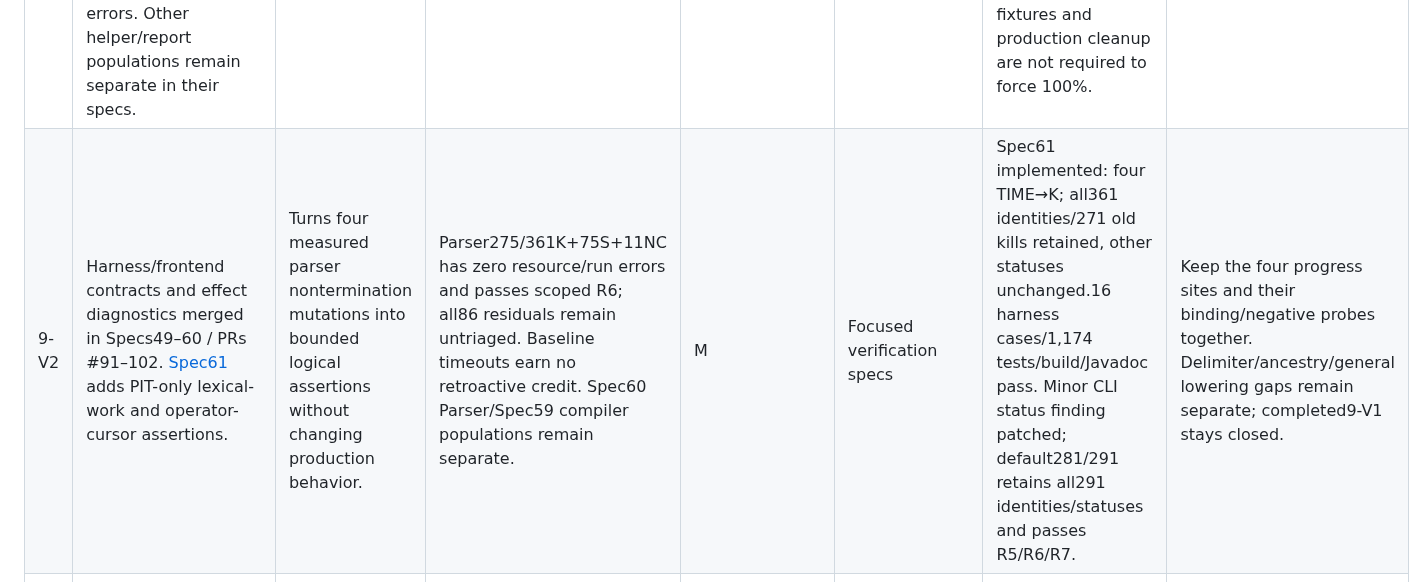
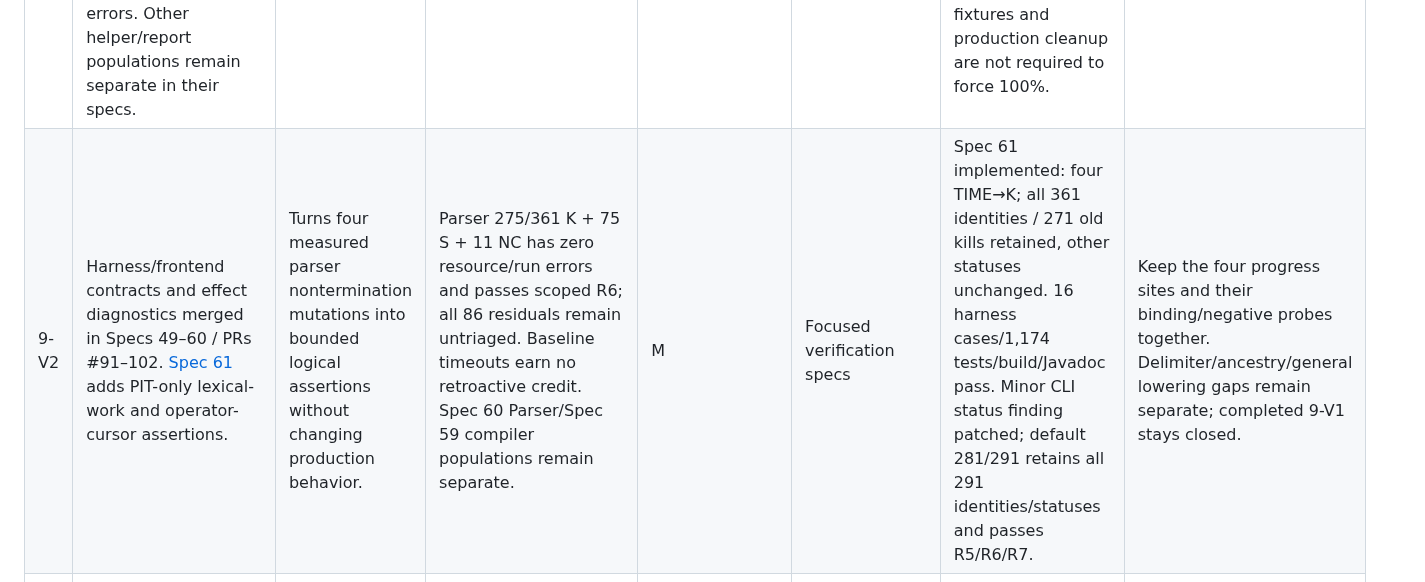
Before and after one commit to SamuelIVX/interleave, a Markdown page: docs/plans/future-work.md, the part around the change. Rendered like a GitHub page.

Commit message:
docs: restore spacing in parser progress documentation
Separate joined words, counts and formulas throughout Spec 61 and the 9-V2 roadmap row. Verify that only whitespace changes, preserving the exact shell commands, mutation figures and all other roadmap rows.

Co-authored-by: Codex <noreply@openai.com>

```diff
--- a/docs/plans/future-work.md
+++ b/docs/plans/future-work.md
@@ -75,7 +75,7 @@ before optimization; preserving safety fallbacks is the default.
 | ID | Gap and proposed work | Benefit | Cost / risk | LOE | Spec | Recommendation | PR grouping / boundary |
 |---|---|---|---|---|---|---|---|
 | 9-V1 | Tracked verification hardening complete in Specs 21–48 / PRs #62–89. [Spec47](../specs/active/47-verification-census.md) records the original ten-class census: 1,264/1,301 KILLED, 19 SURVIVED, 18 NO_COVERAGE; all 37 non-kills have scoped dispositions. [Spec48](../specs/active/48-selector-mutation-work-bound.md) addresses the separate selector resource failure: 111/115 KILLED, four scoped survivors, zero resource/run errors. Other helper/report populations remain separate in their specs. | Protects the recorded source execution, evidence, replay, reduction and reporting contracts. | Completion is limited to the enumerated ledger and each disposition's model/metadata/purity assumptions; raw survivors/uncovered remain visible. No whole-checker mutation or soundness closure claim. | M–L | Focused hardening specs | Complete; Spec48 merged in PR #89 at `06985a0`. Merged revision passes 1,003 tests, strict Javadoc, default full gate 281/291 and selector 111/115 (scoped R6 passes; R5/R7 skipped), plus 18 normalization checks. Reopen for a concrete contract regression; unsupported fixtures and production cleanup are not required to force 100%. | No further tracked 9-V1 implementation PR planned. Replay/state/CBS overlap is covered with 9-H1/H2. Broader compiler-harness work belongs to the separate 9-V2 effort. |
-| 9-V2 | Harness/frontend contracts and effect diagnostics merged in Specs49–60 / PRs #91–102. [Spec61](../specs/active/61-parser-mutation-progress-bounds.md) adds PIT-only lexical-work and operator-cursor assertions. | Turns four measured parser nontermination mutations into bounded logical assertions without changing production behavior. | Parser275/361K+75S+11NC has zero resource/run errors and passes scoped R6; all86 residuals remain untriaged. Baseline timeouts earn no retroactive credit. Spec60 Parser/Spec59 compiler populations remain separate. | M | Focused verification specs | Spec61 implemented: four TIME→K; all361 identities/271 old kills retained, other statuses unchanged.16 harness cases/1,174 tests/build/Javadoc pass. Minor CLI status finding patched; default281/291 retains all291 identities/statuses and passes R5/R6/R7. | Keep the four progress sites and their binding/negative probes together. Delimiter/ancestry/general lowering gaps remain separate; completed9-V1 stays closed. |
+| 9-V2 | Harness/frontend contracts and effect diagnostics merged in Specs 49–60 / PRs #91–102. [Spec 61](../specs/active/61-parser-mutation-progress-bounds.md) adds PIT-only lexical-work and operator-cursor assertions. | Turns four measured parser nontermination mutations into bounded logical assertions without changing production behavior. | Parser 275/361 K + 75 S + 11 NC has zero resource/run errors and passes scoped R6; all 86 residuals remain untriaged. Baseline timeouts earn no retroactive credit. Spec 60 Parser/Spec 59 compiler populations remain separate. | M | Focused verification specs | Spec 61 implemented: four TIME→K; all 361 identities / 271 old kills retained, other statuses unchanged. 16 harness cases/1,174 tests/build/Javadoc pass. Minor CLI status finding patched; default 281/291 retains all 291 identities/statuses and passes R5/R6/R7. | Keep the four progress sites and their binding/negative probes together. Delimiter/ancestry/general lowering gaps remain separate; completed 9-V1 stays closed. |
 | 9-V3 | Trace construction: profile prefix replay; capture metadata during traversal only if the cost is material. | May avoid repeated execution work. | Adds metadata plumbing and memory use; no measured bottleneck is documented. | S profiling; M–L implementation | Simple optimization spec after profiling | Profile first; defer implementation. | Separate profiling PR; any justified optimization follows in its own PR with regression checks. |
 | 9-V4 | Unknown/final-property reduction: prove a broader observation/reduction contract before replacing exhaustive fallback. | Could explore fewer schedules. | Unsound pruning can hide failures. | L–XL | Spec-set | Defer; the current fallback protects correctness. | Separate workstream; establish the observation contract/proof before implementation PRs. |
 | 9-V5 | DPOR context costs: benchmark sleep-set antichains; optimize representation before considering new pruning rules. | Potential memory/time savings. | Revisited configurations can represent necessary work; dropping contexts can lose outcomes. | S profiling; L algorithm work | Simple spec for representation changes; spec-set for coverage changes | Keep current semantics unless measurements justify work. | Separate benchmark PR; representation optimization and any coverage-changing algorithm work get separate follow-ups. |
```
Also changed, not shown: 1 other file.
